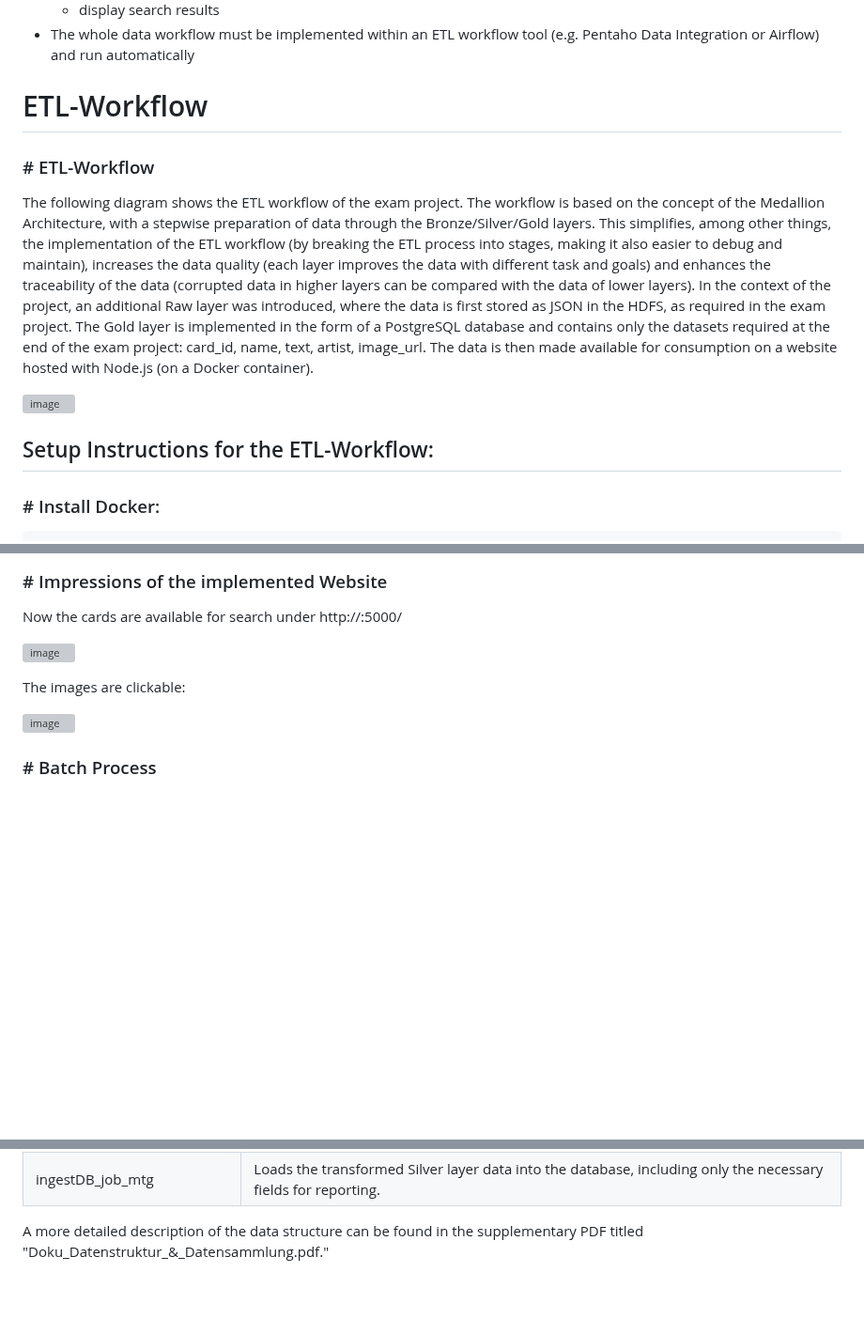
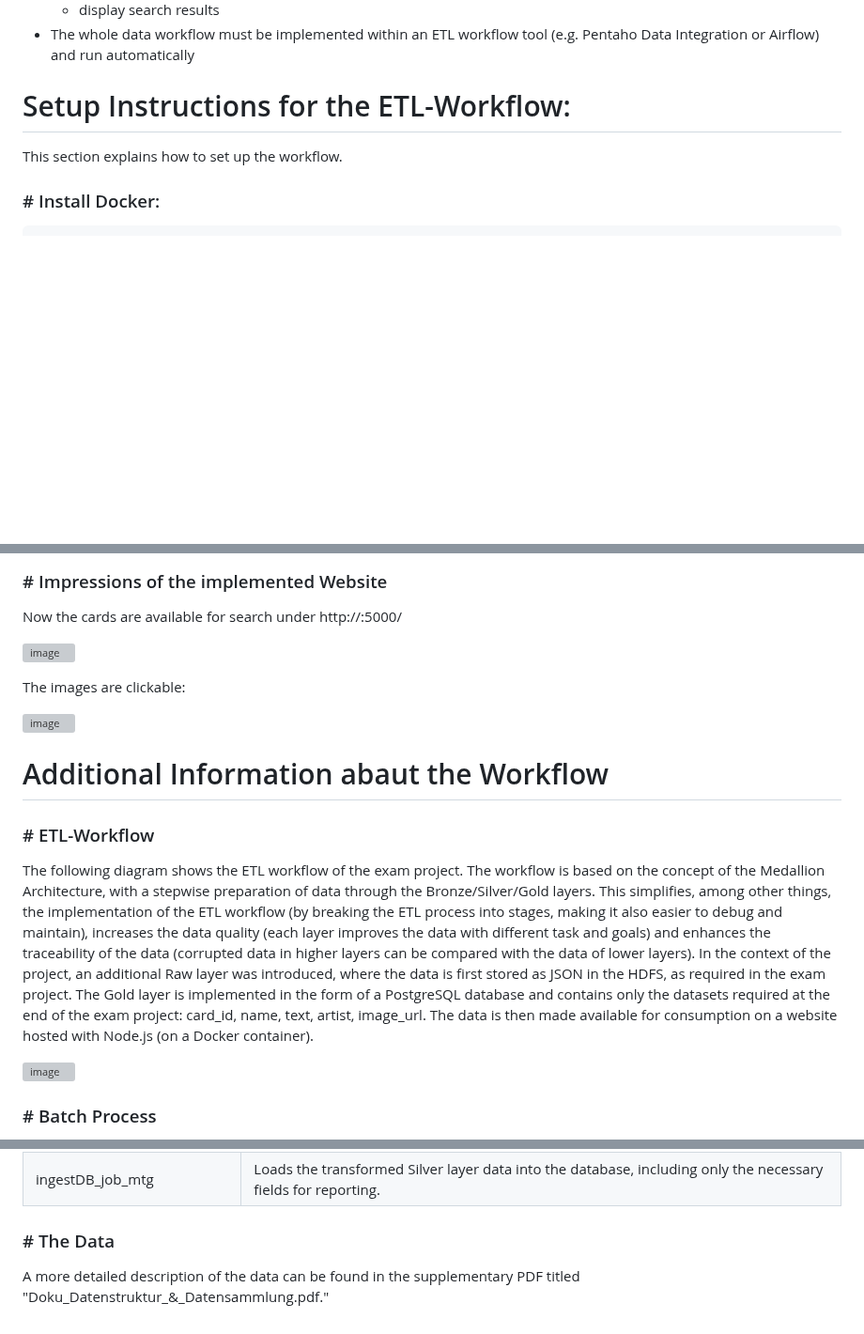
Before and after one commit to grxver7/Big-Data-Exam, a Markdown page: README.md, 3 parts joined by grey strips. Shown at 94% size. Rendered like a GitHub page; blank space fills up the shorter version; grey boxes are pictures that could not be loaded.

````diff
--- a/README.md
+++ b/README.md
@@ -20,16 +20,8 @@ MongoDB…)
 - The whole data workflow must be implemented within an ETL
 workflow tool (e.g. Pentaho Data Integration or Airflow) and run automatically
 
-# ETL-Workflow
-
-### # ETL-Workflow
-The following diagram shows the ETL workflow of the exam project. The workflow is based on the concept of the Medallion Architecture, with a stepwise preparation of data through the Bronze/Silver/Gold layers.
-This simplifies, among other things, the implementation of the ETL workflow (by breaking the ETL process into stages, making it also easier to debug and maintain), increases the data quality (each layer improves the data with different task and goals) and enhances the traceability of the data (corrupted data in higher layers can be compared with the data of lower layers).
-In the context of the project, an additional Raw layer was introduced, where the data is first stored as JSON in the HDFS, as required in the exam project. The Gold layer is implemented in the form of a PostgreSQL database and contains only the datasets required at the end of the exam project: card_id, name, text, artist, image_url. The data is then made available for consumption on a website hosted with Node.js (on a Docker container).
-
-![image](https://github.com/user-attachments/assets/753503cc-eaa6-46c0-85f1-19f9f4992040)
-
-## Setup Instructions for the ETL-Workflow:
+# Setup Instructions for the ETL-Workflow:
+This section explains how to set up the workflow.
 
 ### # Install Docker:
 ```bash
@@ -178,6 +170,15 @@ The images are clickable:
 
 ![image](https://github.com/user-attachments/assets/19f36be5-0723-4c04-91d5-18bca935e85a)
 
+# Additional Information abaut the Workflow
+
+### # ETL-Workflow
+The following diagram shows the ETL workflow of the exam project. The workflow is based on the concept of the Medallion Architecture, with a stepwise preparation of data through the Bronze/Silver/Gold layers.
+This simplifies, among other things, the implementation of the ETL workflow (by breaking the ETL process into stages, making it also easier to debug and maintain), increases the data quality (each layer improves the data with different task and goals) and enhances the traceability of the data (corrupted data in higher layers can be compared with the data of lower layers).
+In the context of the project, an additional Raw layer was introduced, where the data is first stored as JSON in the HDFS, as required in the exam project. The Gold layer is implemented in the form of a PostgreSQL database and contains only the datasets required at the end of the exam project: card_id, name, text, artist, image_url. The data is then made available for consumption on a website hosted with Node.js (on a Docker container).
+
+![image](https://github.com/user-attachments/assets/753503cc-eaa6-46c0-85f1-19f9f4992040)
+
 ### # Batch Process
 The implementation of the ETL workflow functions as a batch process designed to load all MTG card data at once, which may take some time to complete. The image below illustrates the expected duration of each process within the DAG
 
@@ -208,5 +209,5 @@ The table describes each job in the DAG
 | silver_job_mtg             | Transforms Bronze layer data into a 3NF structure, reducing redundancies and anomalies.   |
 | ingestDB_job_mtg           | 	Loads the transformed Silver layer data into the database, including only the necessary fields for reporting.  |
 
-
-A more detailed description of the data structure can be found in the supplementary PDF titled "Doku_Datenstruktur_&_Datensammlung.pdf."
+### # The Data
+A more detailed description of the data can be found in the supplementary PDF titled "Doku_Datenstruktur_&_Datensammlung.pdf."
````
Also changed, not shown: other parts of README.md (+2 -2 lines).
